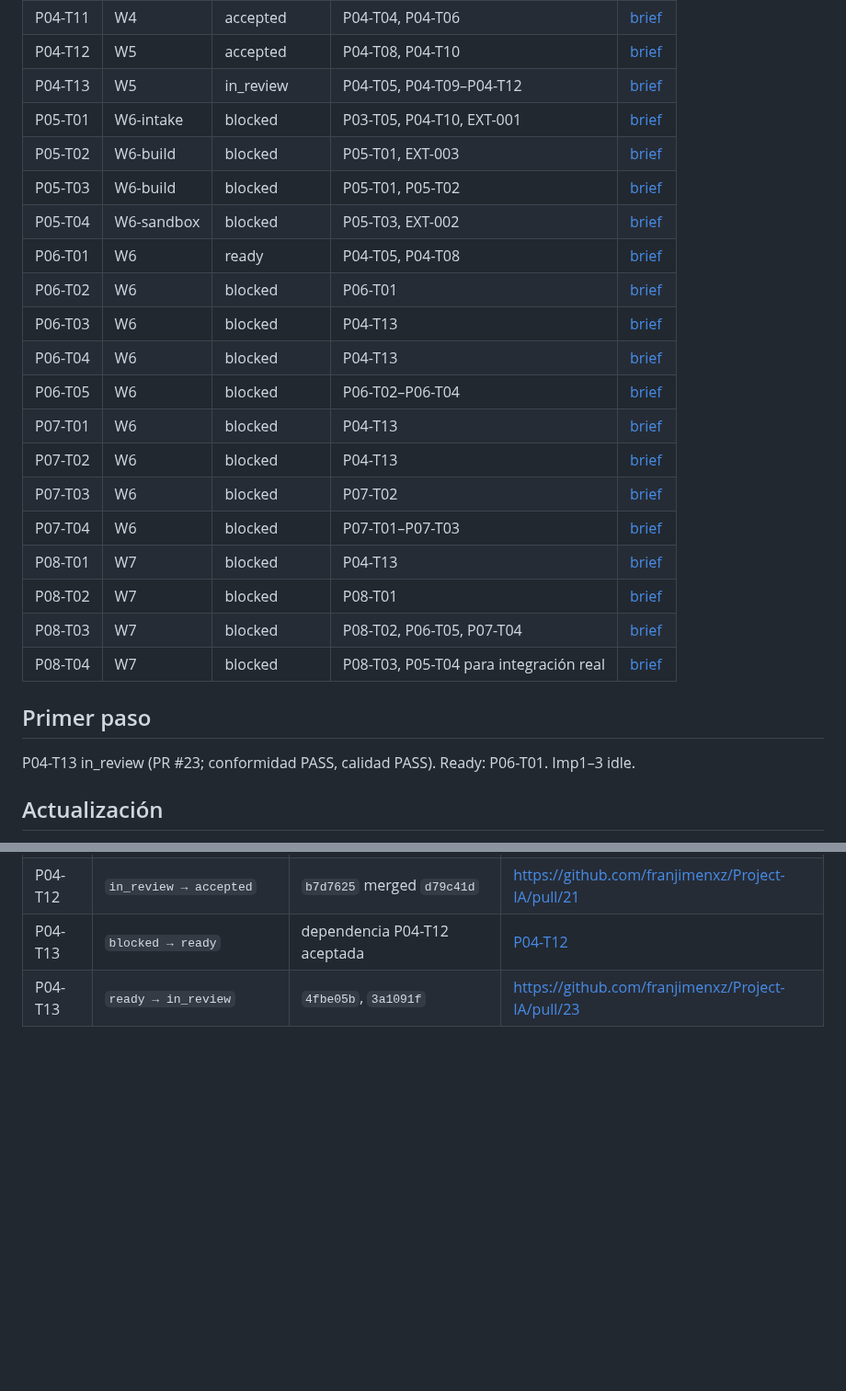
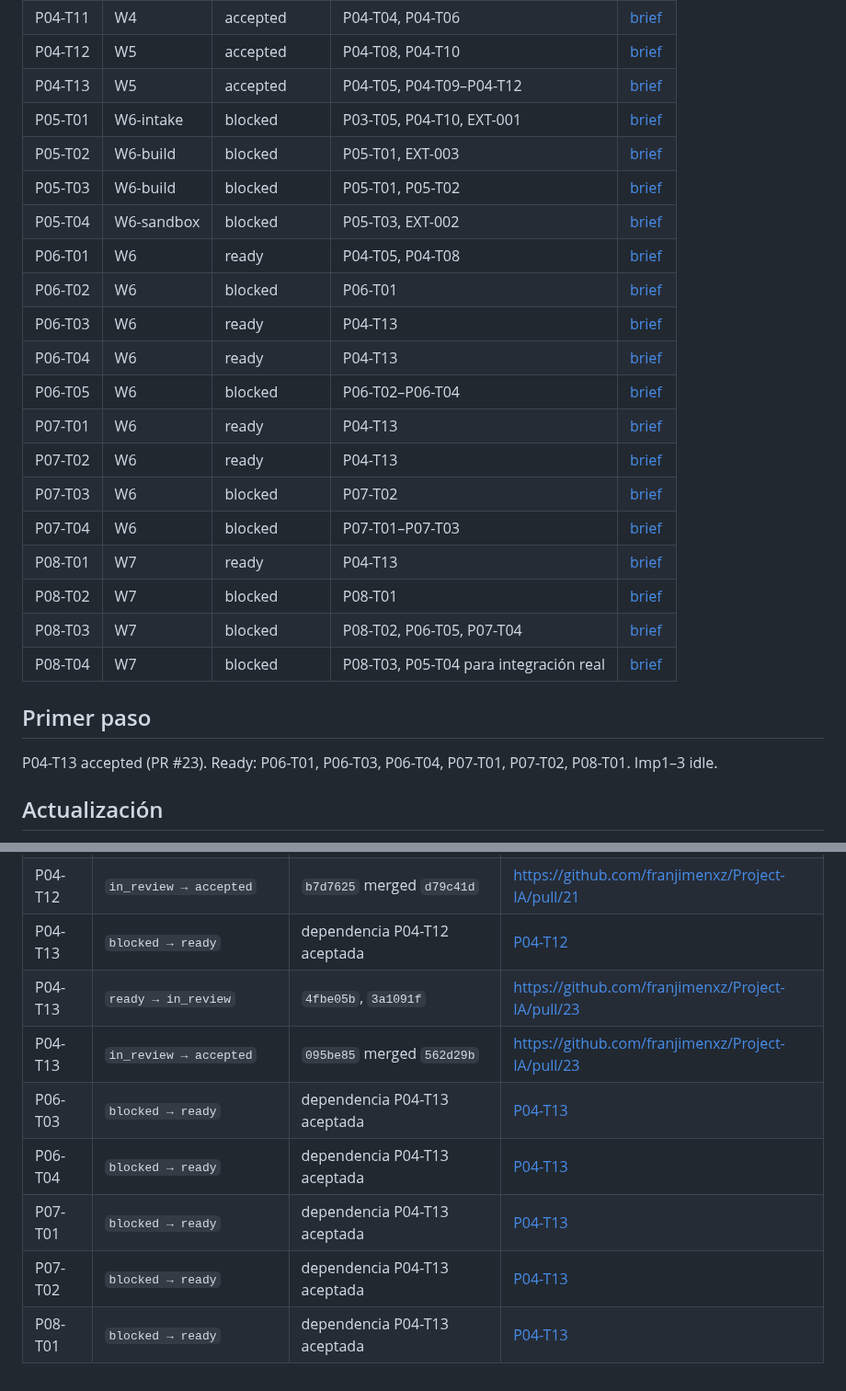
Before and after one commit to franjimenxz/Project-IA, a Markdown page: docs/00-governance/delegation-board.md, 2 parts joined by grey strips. Shown at 92% size. Rendered like a GitHub page; blank space fills up the shorter version.

Commit message:
chore: accept P04-T13; unlock follow-on tasks
Co-authored-by: Cursor <cursoragent@cursor.com>

```diff
--- a/docs/00-governance/delegation-board.md
+++ b/docs/00-governance/delegation-board.md
@@ -42,28 +42,28 @@ Un brief `ready` significa que su especificación está completa; no habilita ej
 | P04-T10 | W4 | accepted | P04-T08 | [brief](../phases/phase-04-mvp-vertical-slices/agent-briefs/P04-T10-reschedule-confirm.md) |
 | P04-T11 | W4 | accepted | P04-T04, P04-T06 | [brief](../phases/phase-04-mvp-vertical-slices/agent-briefs/P04-T11-handoff.md) |
 | P04-T12 | W5 | accepted | P04-T08, P04-T10 | [brief](../phases/phase-04-mvp-vertical-slices/agent-briefs/P04-T12-scheduler.md) |
-| P04-T13 | W5 | in_review | P04-T05, P04-T09–P04-T12 | [brief](../phases/phase-04-mvp-vertical-slices/agent-briefs/P04-T13-mvp-e2e.md) |
+| P04-T13 | W5 | accepted | P04-T05, P04-T09–P04-T12 | [brief](../phases/phase-04-mvp-vertical-slices/agent-briefs/P04-T13-mvp-e2e.md) |
 | P05-T01 | W6-intake | blocked | P03-T05, P04-T10, EXT-001 | [brief](../phases/phase-05-real-integration/agent-briefs/P05-T01-api-intake.md) |
 | P05-T02 | W6-build | blocked | P05-T01, EXT-003 | [brief](../phases/phase-05-real-integration/agent-briefs/P05-T02-transport-auth.md) |
 | P05-T03 | W6-build | blocked | P05-T01, P05-T02 | [brief](../phases/phase-05-real-integration/agent-briefs/P05-T03-appointment-adapter.md) |
 | P05-T04 | W6-sandbox | blocked | P05-T03, EXT-002 | [brief](../phases/phase-05-real-integration/agent-briefs/P05-T04-sandbox-rollout.md) |
 | P06-T01 | W6 | ready | P04-T05, P04-T08 | [brief](../phases/phase-06-verification-and-evals/agent-briefs/P06-T01-eval-dataset.md) |
 | P06-T02 | W6 | blocked | P06-T01 | [brief](../phases/phase-06-verification-and-evals/agent-briefs/P06-T02-eval-runner.md) |
-| P06-T03 | W6 | blocked | P04-T13 | [brief](../phases/phase-06-verification-and-evals/agent-briefs/P06-T03-security-suite.md) |
-| P06-T04 | W6 | blocked | P04-T13 | [brief](../phases/phase-06-verification-and-evals/agent-briefs/P06-T04-resilience.md) |
+| P06-T03 | W6 | ready | P04-T13 | [brief](../phases/phase-06-verification-and-evals/agent-briefs/P06-T03-security-suite.md) |
+| P06-T04 | W6 | ready | P04-T13 | [brief](../phases/phase-06-verification-and-evals/agent-briefs/P06-T04-resilience.md) |
 | P06-T05 | W6 | blocked | P06-T02–P06-T04 | [brief](../phases/phase-06-verification-and-evals/agent-briefs/P06-T05-performance-report.md) |
-| P07-T01 | W6 | blocked | P04-T13 | [brief](../phases/phase-07-operability-and-observability/agent-briefs/P07-T01-telemetry.md) |
-| P07-T02 | W6 | blocked | P04-T13 | [brief](../phases/phase-07-operability-and-observability/agent-briefs/P07-T02-run-query.md) |
+| P07-T01 | W6 | ready | P04-T13 | [brief](../phases/phase-07-operability-and-observability/agent-briefs/P07-T01-telemetry.md) |
+| P07-T02 | W6 | ready | P04-T13 | [brief](../phases/phase-07-operability-and-observability/agent-briefs/P07-T02-run-query.md) |
 | P07-T03 | W6 | blocked | P07-T02 | [brief](../phases/phase-07-operability-and-observability/agent-briefs/P07-T03-admin-view.md) |
 | P07-T04 | W6 | blocked | P07-T01–P07-T03 | [brief](../phases/phase-07-operability-and-observability/agent-briefs/P07-T04-runbooks-alerts.md) |
-| P08-T01 | W7 | blocked | P04-T13 | [brief](../phases/phase-08-second-tenant-onboarding/agent-briefs/P08-T01-package-validator.md) |
+| P08-T01 | W7 | ready | P04-T13 | [brief](../phases/phase-08-second-tenant-onboarding/agent-briefs/P08-T01-package-validator.md) |
 | P08-T02 | W7 | blocked | P08-T01 | [brief](../phases/phase-08-second-tenant-onboarding/agent-briefs/P08-T02-provision-service.md) |
 | P08-T03 | W7 | blocked | P08-T02, P06-T05, P07-T04 | [brief](../phases/phase-08-second-tenant-onboarding/agent-briefs/P08-T03-preflight-activation.md) |
 | P08-T04 | W7 | blocked | P08-T03, P05-T04 para integración real | [brief](../phases/phase-08-second-tenant-onboarding/agent-briefs/P08-T04-second-tenant.md) |
 
 ## Primer paso
 
-P04-T13 in_review (PR #23; conformidad PASS, calidad PASS). Ready: P06-T01. Imp1–3 idle.
+P04-T13 accepted (PR #23). Ready: P06-T01, P06-T03, P06-T04, P07-T01, P07-T02, P08-T01. Imp1–3 idle.
 
 ## Actualización
 
@@ -155,3 +155,9 @@ Sólo el coordinador edita estados. Cada transición cita commit y evidencia en
 | P04-T12 | `in_review → accepted` | `b7d7625` merged `d79c41d` | https://github.com/franjimenxz/Project-IA/pull/21 |
 | P04-T13 | `blocked → ready` | dependencia P04-T12 aceptada | [P04-T12](../phases/phase-04-mvp-vertical-slices/evidence/P04-T12.md) |
 | P04-T13 | `ready → in_review` | `4fbe05b`, `3a1091f` | https://github.com/franjimenxz/Project-IA/pull/23 |
+| P04-T13 | `in_review → accepted` | `095be85` merged `562d29b` | https://github.com/franjimenxz/Project-IA/pull/23 |
+| P06-T03 | `blocked → ready` | dependencia P04-T13 aceptada | [P04-T13](../phases/phase-04-mvp-vertical-slices/evidence/P04-T13.md) |
+| P06-T04 | `blocked → ready` | dependencia P04-T13 aceptada | [P04-T13](../phases/phase-04-mvp-vertical-slices/evidence/P04-T13.md) |
+| P07-T01 | `blocked → ready` | dependencia P04-T13 aceptada | [P04-T13](../phases/phase-04-mvp-vertical-slices/evidence/P04-T13.md) |
+| P07-T02 | `blocked → ready` | dependencia P04-T13 aceptada | [P04-T13](../phases/phase-04-mvp-vertical-slices/evidence/P04-T13.md) |
+| P08-T01 | `blocked → ready` | dependencia P04-T13 aceptada | [P04-T13](../phases/phase-04-mvp-vertical-slices/evidence/P04-T13.md) |
```
Also changed, not shown: 1 other file.
